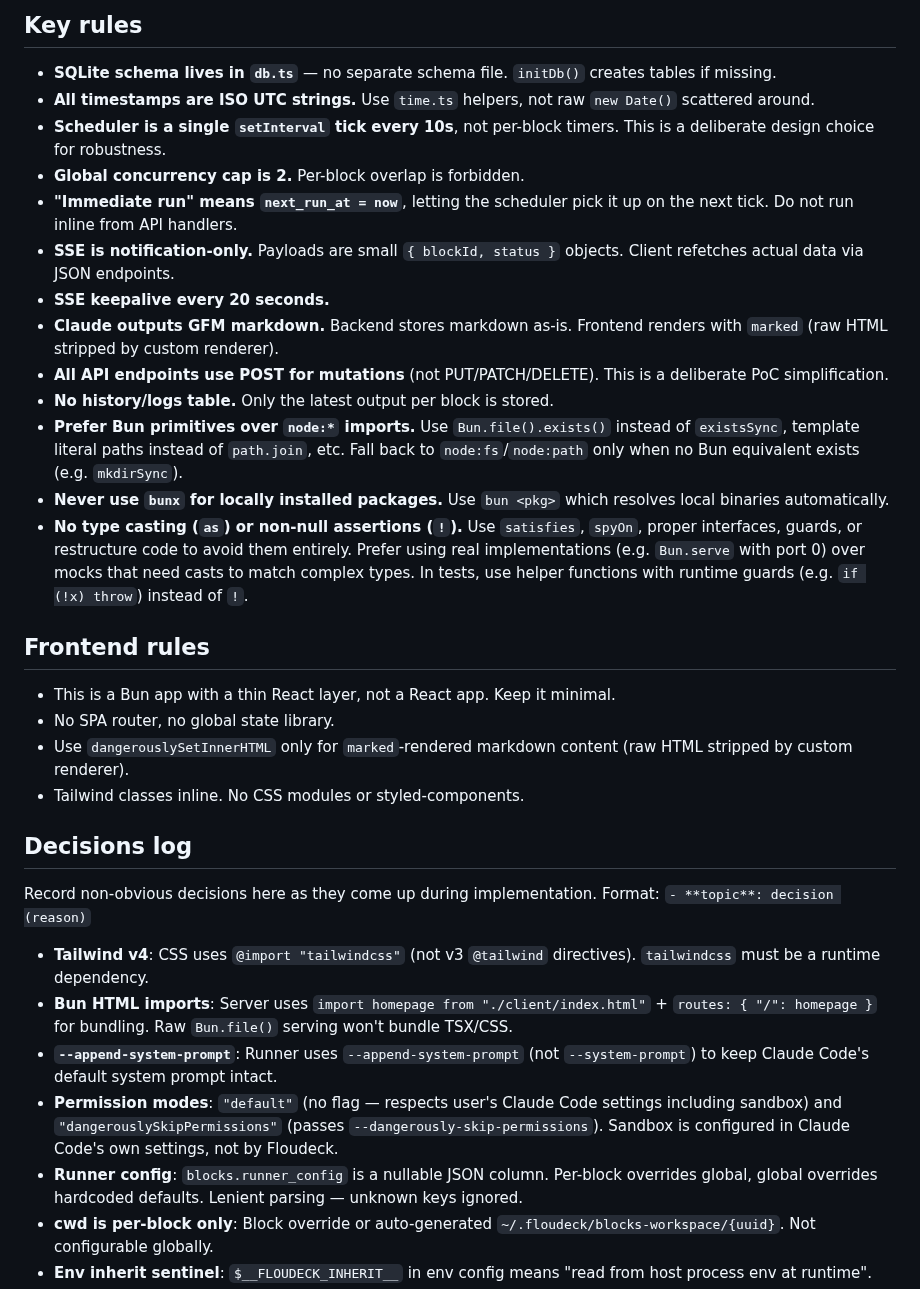
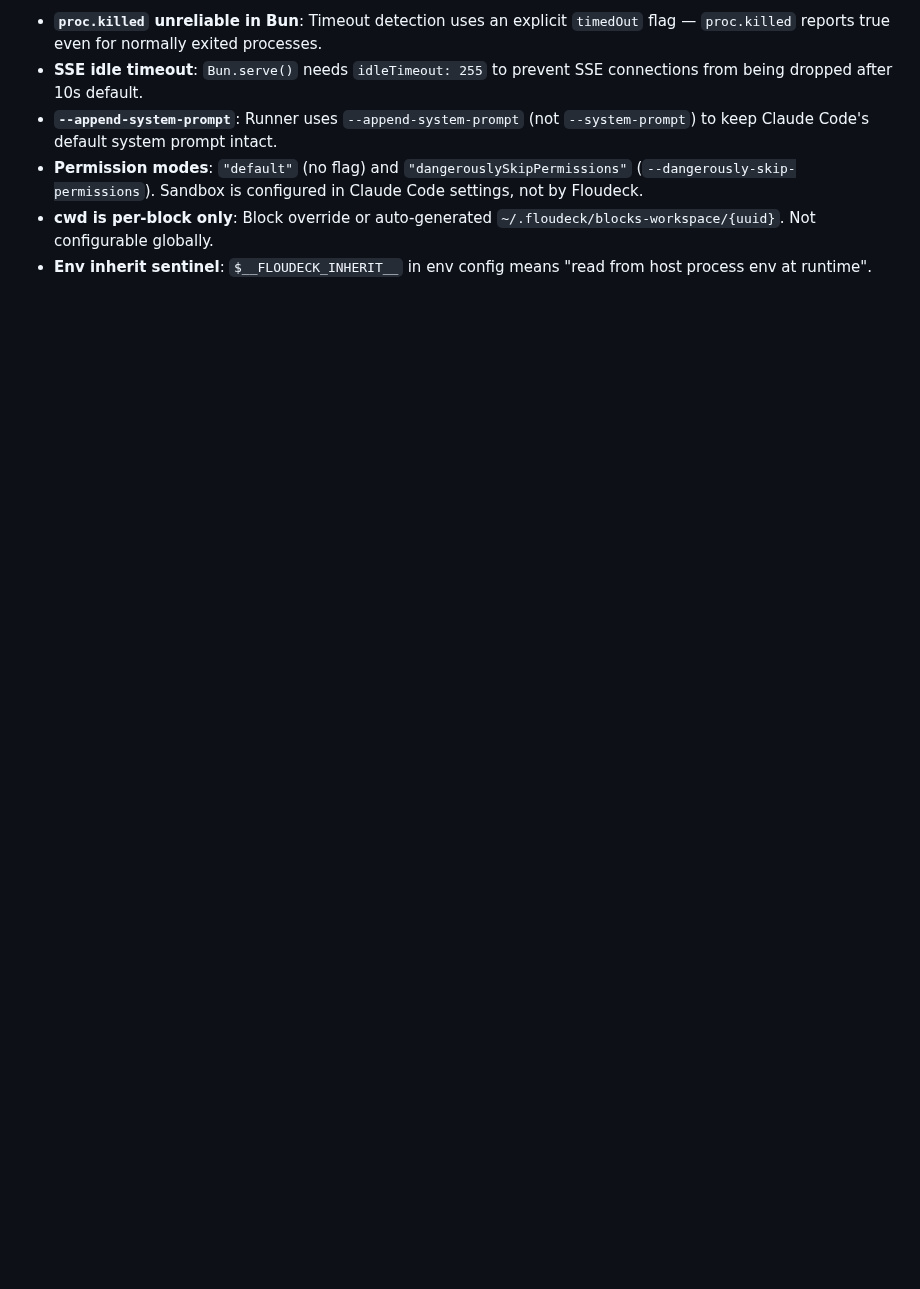
Before and after one commit to jiri-prokop-pb/floudeck, a Markdown page: CLAUDE.md, the part around one of its changes. Rendered like a GitHub page; blank space fills up the shorter version.

```diff
--- a/CLAUDE.md
+++ b/CLAUDE.md
@@ -46,35 +46,7 @@ Two files named `api.ts` exist on purpose:
 
-## Key rules
-
-- **SQLite schema lives in `db.ts`** — no separate schema file. `initDb()` creates tables if missing.
-- **All timestamps are ISO UTC strings.** Use `time.ts` helpers, not raw `new Date()` scattered around.
-- **Scheduler is a single `setInterval` tick every 10s**, not per-block timers. This is a deliberate design choice for robustness.
-- **Global concurrency cap is 2.** Per-block overlap is forbidden.
-- **"Immediate run" means `next_run_at = now`**, letting the scheduler pick it up on the next tick. Do not run inline from API handlers.
-- **SSE is notification-only.** Payloads are small `{ blockId, status }` objects. Client refetches actual data via JSON endpoints.
-- **SSE keepalive every 20 seconds.**
-- **Claude outputs GFM markdown.** Backend stores markdown as-is. Frontend renders with `marked` (raw HTML stripped by custom renderer).
-- **All API endpoints use POST for mutations** (not PUT/PATCH/DELETE). This is a deliberate PoC simplification.
-- **No history/logs table.** Only the latest output per block is stored.
-- **Prefer Bun primitives over `node:*` imports.** Use `Bun.file().exists()` instead of `existsSync`, template literal paths instead of `path.join`, etc. Fall back to `node:fs`/`node:path` only when no Bun equivalent exists (e.g. `mkdirSync`).
-- **Never use `bunx` for locally installed packages.** Use `bun <pkg>` which resolves local binaries automatically.
-- **No type casting (`as`) or non-null assertions (`!`).** Use `satisfies`, `spyOn`, proper interfaces, guards, or restructure code to avoid them entirely. Prefer using real implementations (e.g. `Bun.serve` with port 0) over mocks that need casts to match complex types. In tests, use helper functions with runtime guards (e.g. `if (!x) throw`) instead of `!`.
-
-## Frontend rules
-
-- This is a Bun app with a thin React layer, not a React app. Keep it minimal.
-- No SPA router, no global state library.
-- Use `dangerouslySetInnerHTML` only for `marked`-rendered markdown content (raw HTML stripped by custom renderer).
-- Tailwind classes inline. No CSS modules or styled-components.
-
-## Decisions log
-
-Record non-obvious decisions here as they come up during implementation. Format: `- **topic**: decision (reason)`
-
-- **Tailwind v4**: CSS uses `@import "tailwindcss"` (not v3 `@tailwind` directives). `tailwindcss` must be a runtime dependency.
-- **Bun HTML imports**: Server uses `import homepage from "./client/index.html"` + `routes: { "/": homepage }` for bundling. Raw `Bun.file()` serving won't bundle TSX/CSS.
+- **`proc.killed` unreliable in Bun**: Timeout detection uses an explicit `timedOut` flag — `proc.killed` reports true even for normally exited processes.
+- **SSE idle timeout**: `Bun.serve()` needs `idleTimeout: 255` to prevent SSE connections from being dropped after 10s default.
 - **`--append-system-prompt`**: Runner uses `--append-system-prompt` (not `--system-prompt`) to keep Claude Code's default system prompt intact.
-- **Permission modes**: `"default"` (no flag — respects user's Claude Code settings including sandbox) and `"dangerouslySkipPermissions"` (passes `--dangerously-skip-permissions`). Sandbox is configured in Claude Code's own settings, not by Floudeck.
-- **Runner config**: `blocks.runner_config` is a nullable JSON column. Per-block overrides global, global overrides hardcoded defaults. Lenient parsing — unknown keys ignored.
+- **Permission modes**: `"default"` (no flag) and `"dangerouslySkipPermissions"` (`--dangerously-skip-permissions`). Sandbox is configured in Claude Code settings, not by Floudeck.
 - **cwd is per-block only**: Block override or auto-generated `~/.floudeck/blocks-workspace/{uuid}`. Not configurable globally.
 - **Env inherit sentinel**: `$__FLOUDECK_INHERIT__` in env config means "read from host process env at runtime".
```
Also changed, not shown: other parts of CLAUDE.md (+28 -53 lines), 1 other file.
